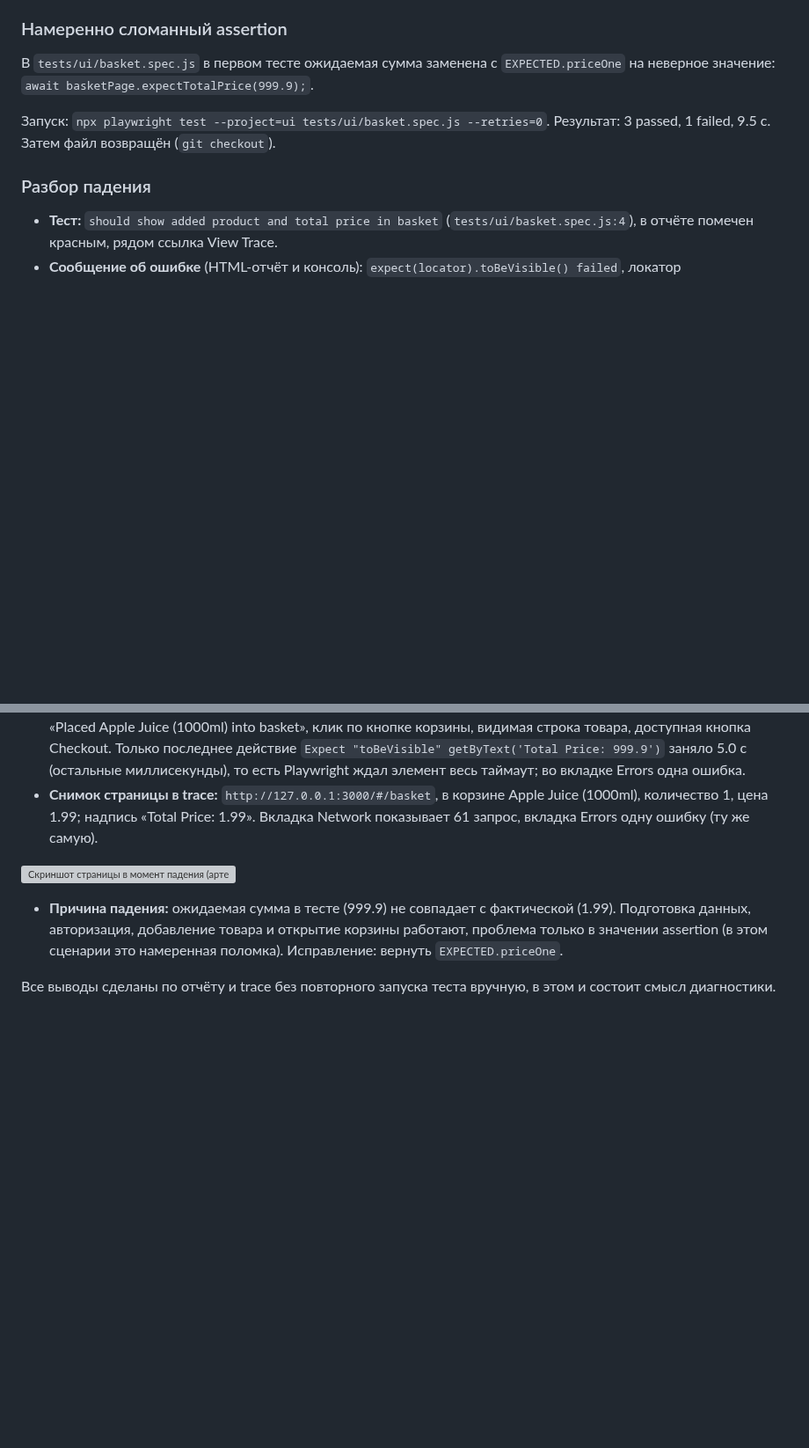
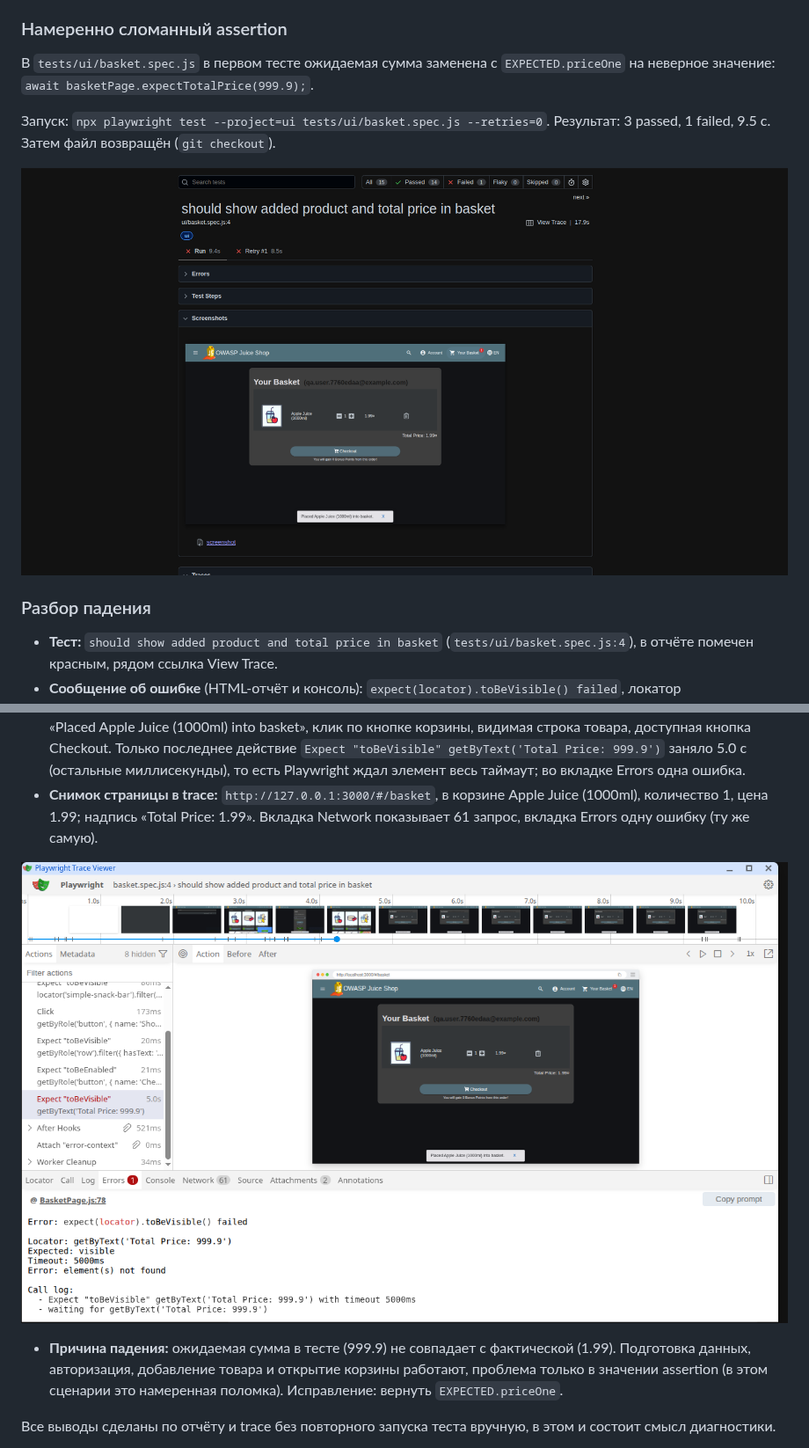
Before and after one commit to mikitatamilovich/juice-shop-ui-tests, a Markdown page: docs/report.md, 2 parts joined by grey strips. Shown at 88% size. GitHub-like rendering; pictures changed too: docs/img/part1-report.png (added), docs/img/part1-trace.png (added); blank space fills up the shorter version; grey boxes are pictures that could not be loaded.

Commit message:
chore: add report and trace screenshots to sprint report

```diff
--- a/docs/report.md
+++ b/docs/report.md
@@ -49,6 +49,8 @@ tools/               run-isolation.sh, run-workers-comparison.sh
 
 Запуск: `npx playwright test --project=ui tests/ui/basket.spec.js --retries=0`. Результат: 3 passed, 1 failed, 9.5 с. Затем файл возвращён (`git checkout`).
 
+![HTML-отчёт: упавший тест, сообщение об ошибке, скриншот](img/part1-report.png)
+
 ### Разбор падения
 
 - **Тест:** `should show added product and total price in basket` (`tests/ui/basket.spec.js:4`), в отчёте помечен красным, рядом ссылка View Trace.
@@ -56,7 +58,7 @@ tools/               run-isolation.sh, run-workers-comparison.sh
 - **Шаги в trace:** предыдущие действия выполнены успешно: клик по карточке товара, появление уведомления «Placed Apple Juice (1000ml) into basket», клик по кнопке корзины, видимая строка товара, доступная кнопка Checkout. Только последнее действие `Expect "toBeVisible" getByText('Total Price: 999.9')` заняло 5.0 с (остальные миллисекунды), то есть Playwright ждал элемент весь таймаут; во вкладке Errors одна ошибка.
 - **Снимок страницы в trace:** `http://127.0.0.1:3000/#/basket`, в корзине Apple Juice (1000ml), количество 1, цена 1.99; надпись «Total Price: 1.99». Вкладка Network показывает 61 запрос, вкладка Errors одну ошибку (ту же самую).
 
-![Скриншот страницы в момент падения (артефакт CI)](img/part1-failure.png)
+![Trace: упавший шаг и снимок страницы](img/part1-trace.png)
 
 - **Причина падения:** ожидаемая сумма в тесте (999.9) не совпадает с фактической (1.99). Подготовка данных, авторизация, добавление товара и открытие корзины работают, проблема только в значении assertion (в этом сценарии это намеренная поломка). Исправление: вернуть `EXPECTED.priceOne`.
 
```
